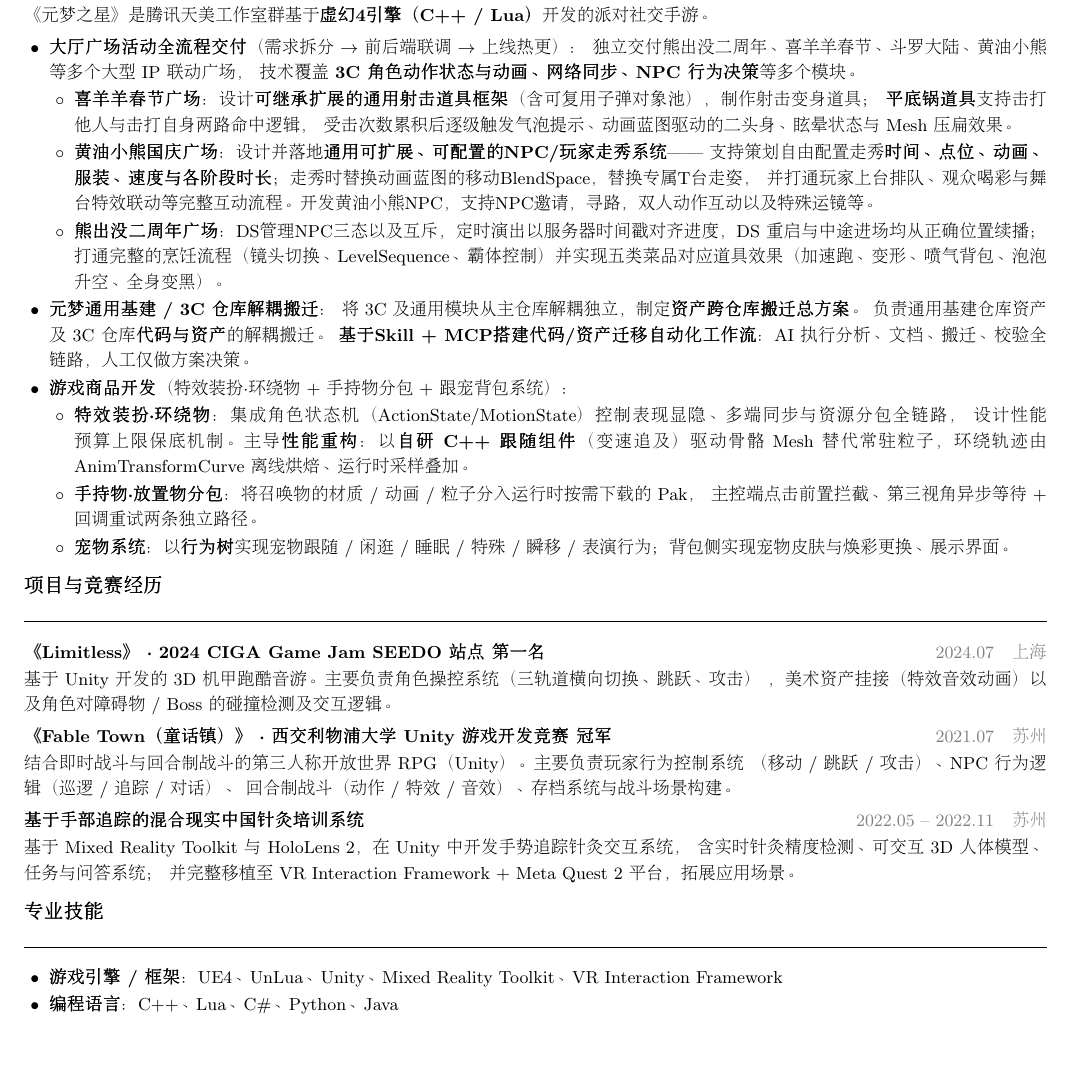
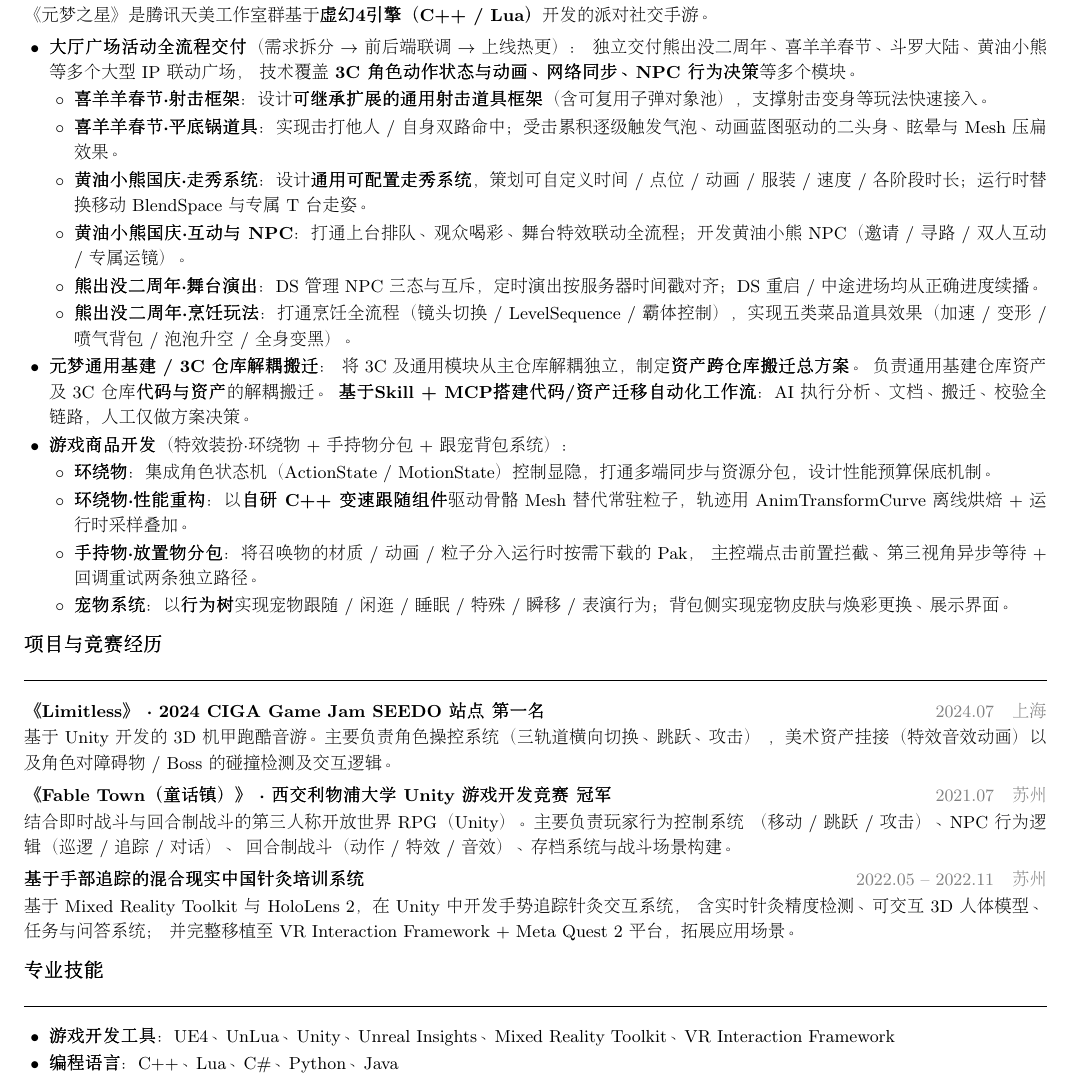
Before and after one commit to LiangLiang619/LiangLiangPrivateRepo, a LaTeX CV (career/resume/简历_景语亮_overleaf.tex): part of the page, cut so that both start at the same text, the shorter picture padded with empty space. Compiled offline with pdfLaTeX.

Commit message:
简历第5版！ai优化分点！

```diff
--- a/career/resume/简历_景语亮_overleaf.tex
+++ b/career/resume/简历_景语亮_overleaf.tex
@@ -98,14 +98,12 @@
         独立交付熊出没二周年、喜羊羊春节、斗罗大陆、黄油小熊等多个大型 IP 联动广场，
         技术覆盖 \textbf{3C 角色动作状态与动画、网络同步、NPC 行为决策}等多个模块。
         \begin{itemize}[leftmargin=1.4em, topsep=1pt, label=$\circ$]
-          \item \textbf{喜羊羊春节广场}：设计\textbf{可继承扩展的通用射击道具框架}（含可复用子弹对象池），制作射击变身道具；
-                \textbf{平底锅道具}支持击打他人与击打自身两路命中逻辑，
-                受击次数累积后逐级触发气泡提示、动画蓝图驱动的二头身、眩晕状态与 Mesh 压扁效果。
-          \item \textbf{黄油小熊国庆广场}：设计并落地\textbf{通用可扩展、可配置的NPC/玩家走秀系统}——
-                支持策划自由配置走秀\textbf{时间、点位、动画、服装、速度与各阶段时长}；走秀时替换动画蓝图的移动BlendSpace，替换专属T台走姿，
-                并打通玩家上台排队、观众喝彩与舞台特效联动等完整互动流程。开发黄油小熊NPC，支持NPC邀请，寻路，双人动作互动以及特殊运镜等。
-          \item \textbf{熊出没二周年广场}：DS管理NPC三态以及互斥，定时演出以服务器时间戳对齐进度，DS 重启与中途进场均从正确位置续播；
-          打通完整的烹饪流程（镜头切换、LevelSequence、霸体控制）并实现五类菜品对应道具效果（加速跑、变形、喷气背包、泡泡升空、全身变黑）。
+          \item \textbf{喜羊羊春节·射击框架}：设计\textbf{可继承扩展的通用射击道具框架}（含可复用子弹对象池），支撑射击变身等玩法快速接入。
+          \item \textbf{喜羊羊春节·平底锅道具}：实现击打他人 / 自身双路命中；受击累积逐级触发气泡、动画蓝图驱动的二头身、眩晕与 Mesh 压扁效果。
+          \item \textbf{黄油小熊国庆·走秀系统}：设计\textbf{通用可配置走秀系统}，策划可自定义时间 / 点位 / 动画 / 服装 / 速度 / 各阶段时长；运行时替换移动 BlendSpace 与专属 T 台走姿。
+          \item \textbf{黄油小熊国庆·互动与 NPC}：打通上台排队、观众喝彩、舞台特效联动全流程；开发黄油小熊 NPC（邀请 / 寻路 / 双人互动 / 专属运镜）。
+          \item \textbf{熊出没二周年·舞台演出}：DS 管理 NPC 三态与互斥，定时演出按服务器时间戳对齐；DS 重启 / 中途进场均从正确进度续播。
+          \item \textbf{熊出没二周年·烹饪玩法}：打通烹饪全流程（镜头切换 / LevelSequence / 霸体控制），实现五类菜品道具效果（加速 / 变形 / 喷气背包 / 泡泡升空 / 全身变黑）。
         \end{itemize}
 
   \item \textbf{元梦通用基建 / 3C 仓库解耦搬迁}：
@@ -115,8 +113,8 @@
 
   \item \textbf{游戏商品开发}（特效装扮·环绕物 + 手持物分包 + 跟宠背包系统）：
         \begin{itemize}[leftmargin=1.4em, topsep=1pt, label=$\circ$]
-          \item \textbf{特效装扮·环绕物}：集成角色状态机（ActionState/MotionState）控制表现显隐、多端同步与资源分包全链路，
-          设计性能预算上限保底机制。主导\textbf{性能重构}：以\textbf{自研 C++ 跟随组件}（变速追及）驱动骨骼 Mesh 替代常驻粒子，环绕轨迹由 AnimTransformCurve 离线烘焙、运行时采样叠加。
+          \item \textbf{环绕物}：集成角色状态机（ActionState / MotionState）控制显隐，打通多端同步与资源分包，设计性能预算保底机制。
+          \item \textbf{环绕物·性能重构}：以\textbf{自研 C++ 变速跟随组件}驱动骨骼 Mesh 替代常驻粒子，轨迹用 AnimTransformCurve 离线烘焙 + 运行时采样叠加。
           \item \textbf{手持物·放置物分包}：将召唤物的材质 / 动画 / 粒子分入运行时按需下载的 Pak，
                 主控端点击前置拦截、第三视角异步等待 + 回调重试两条独立路径。
           \item \textbf{宠物系统}：以\textbf{行为树}实现宠物跟随 / 闲逛 / 睡眠 / 特殊 / 瞬移 / 表演行为；背包侧实现宠物皮肤与焕彩更换、展示界面。
@@ -151,7 +149,7 @@
 \section{专业技能}
 
 \begin{itemize}
-  \item \textbf{游戏引擎 / 框架}：UE4、UnLua、Unity、Mixed Reality Toolkit、VR Interaction Framework
+  \item \textbf{游戏开发工具}：UE4、UnLua、Unity、Unreal Insights、Mixed Reality Toolkit、VR Interaction Framework
   \item \textbf{编程语言}：C++、Lua、C\#、Python、Java
 \end{itemize}
 
```
